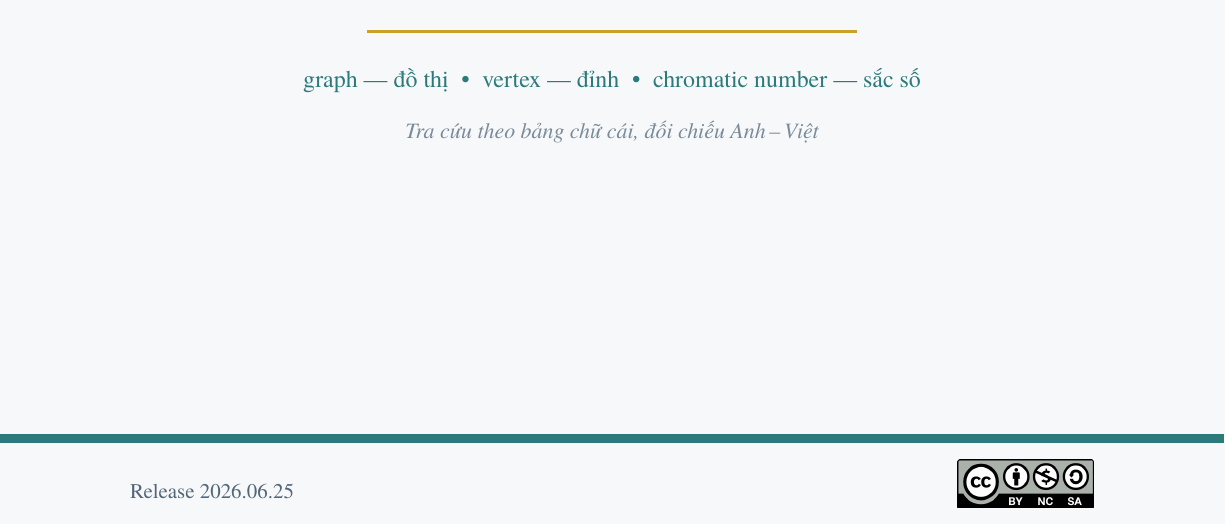
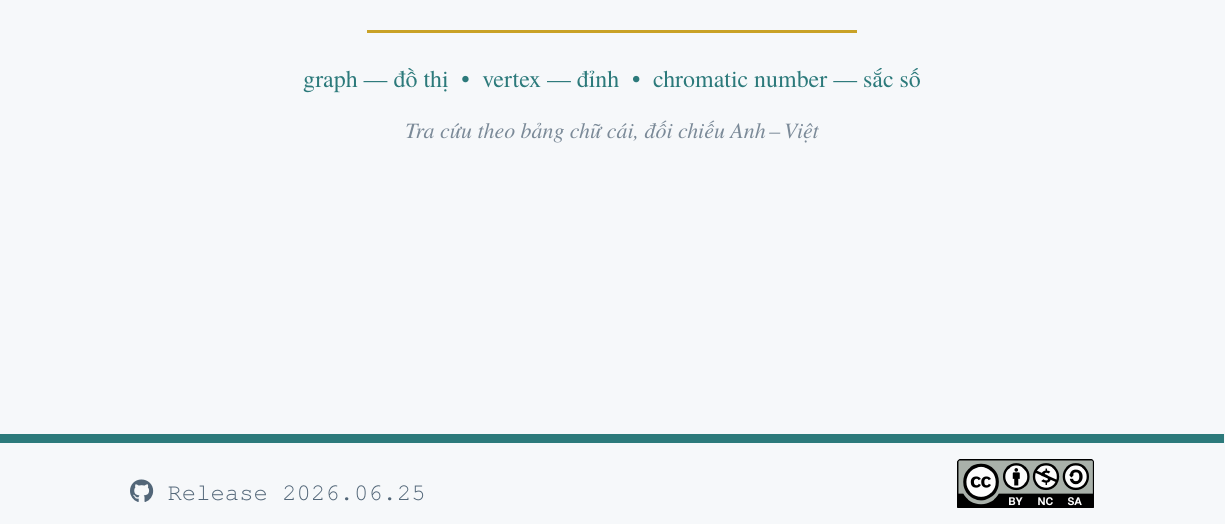
Before and after one commit to hoanganhduc/dm-concepts-vi, a LaTeX document (assets/cover-front.tex): part of the page, cut so that both start at the same text. Compiled offline with XeLaTeX; a LaTeX package or settings file that is missing is left out.

Commit message:
Cover: GitHub icon + monospace, larger size on the release line

```diff
--- a/assets/cover-front.tex
+++ b/assets/cover-front.tex
@@ -4,9 +4,11 @@
 \usepackage[paperwidth=8.5in,paperheight=11in,margin=0pt]{geometry}
 \usepackage{fontspec}
 \setmainfont{TeX Gyre Termes}
+\setmonofont{TeX Gyre Cursor} % monospace for the GitHub release line
 \usepackage{tikz}
 \usepackage{graphicx}
 \usepackage{xcolor}
+\usepackage{fontawesome5} % GitHub mark on the release line
 \definecolor{ink}{HTML}{0F2A43}
 \definecolor{accent}{HTML}{2C7A7B}
 \definecolor{gold}{HTML}{C9A227}
```
Also changed, not shown: assets/cover-front.pdf, assets/cover-front.tex (2 more changed lines).
